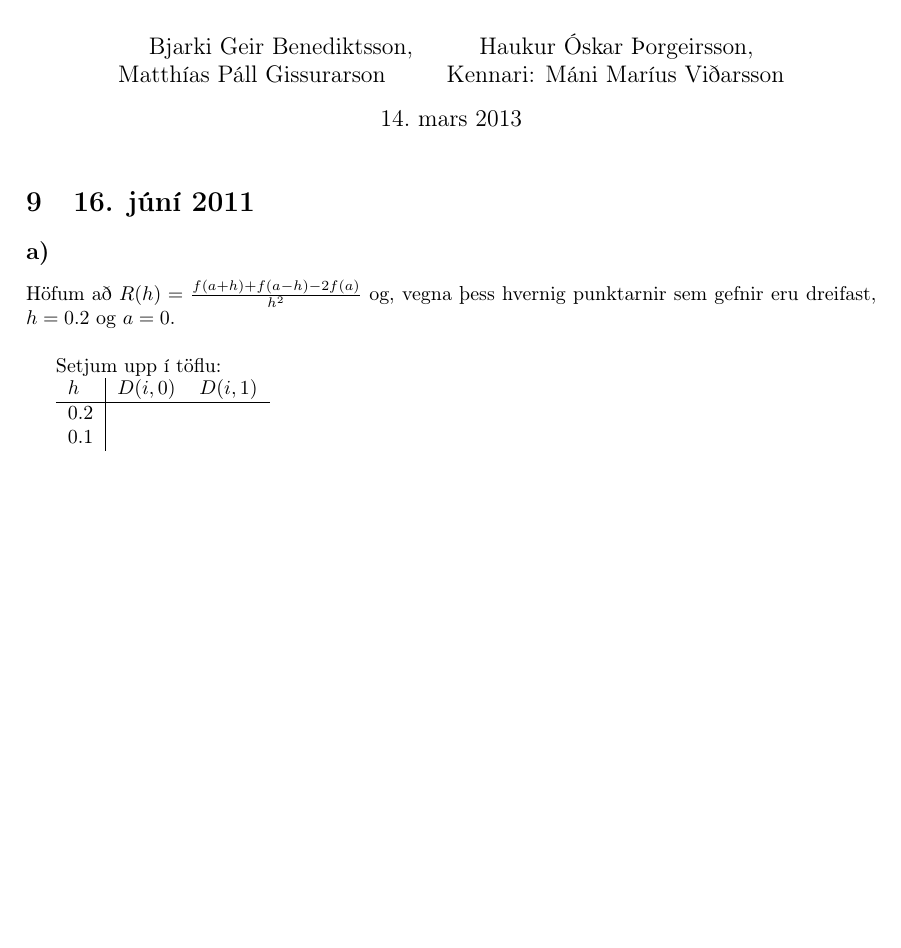
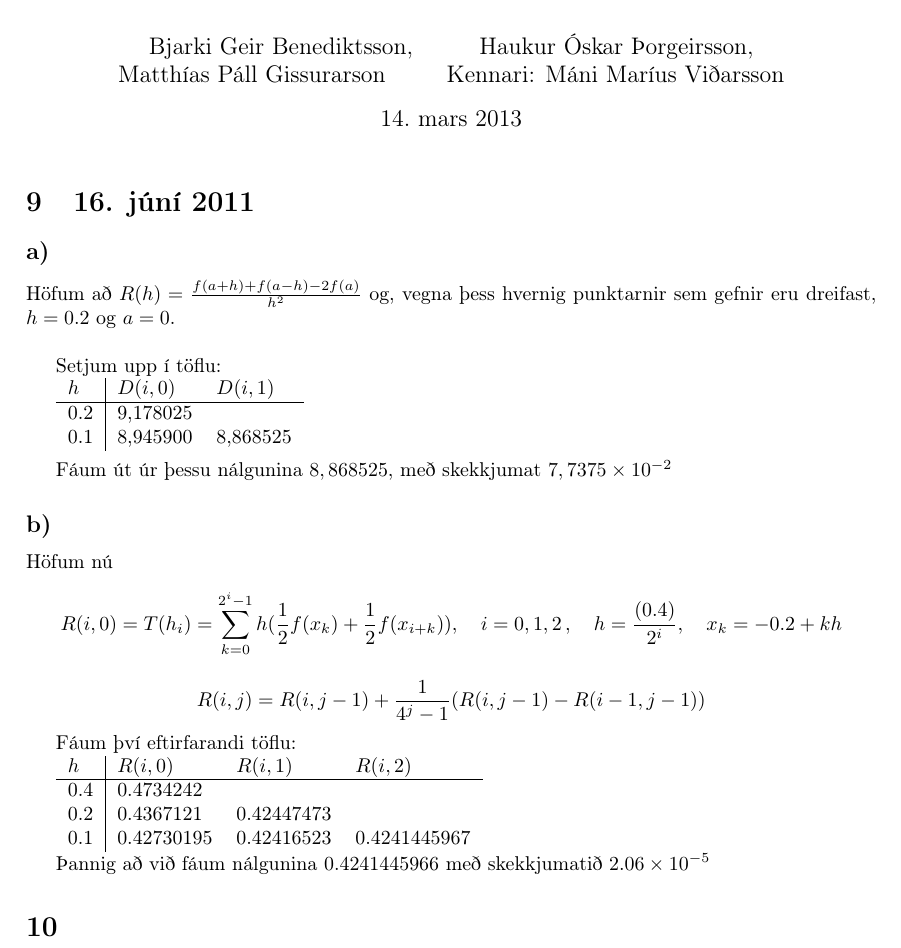
Before and after one commit to Hawkuro/TolGrei, a LaTeX document (V10/tgr10.tex): part of the page, cut so that both start at the same text, the shorter picture padded with empty space. Compiled offline with pdfLaTeX.

Commit message:
Dæmi 9 komið

```diff
--- a/V10/tgr10.tex
+++ b/V10/tgr10.tex
@@ -43,10 +43,34 @@ Höfum að $R(h) = \frac{f(a+h) + f(a-h) - 2f(a)}{h^2}$ og, vegna þess hvernig
 
 Setjum upp í töflu:
 
+\begin{tabular}{l|ll}
+$h$&$D(i,0)$&$D(i,1)$\\ \hline
+0.2&9,178025\\
+0.1&8,945900&8,868525\\
+\end{tabular}\\
+
+Fáum út úr þessu nálgunina $8,868525$, með skekkjumat $7,7375 \times 10^{-2}$
+
+\subsection{}
+
+Höfum nú
+\[R(i,0)=T(h_i)=\sum_{k=0}^{2^i-1}h(\frac{1}{2}f(x_k) + \frac{1}{2}f(x_{i+k})),\quad i=0,1,2\, , \quad h=\frac{(0.4)}{2^i},\quad x_k =  -0.2 + kh\]
+
+\[
+R(i,j)=R(i,j-1) + \frac{1}{4^j-1}(R(i,j-1)-R(i-1,j-1))
+\]
+
+Fáum því eftirfarandi töflu:
+
 \begin{tabular}{l|lll}
-$h$&$D(i,0)$&$D(i,1)$\\ \hline
-0.2&\\
-0.1&\\
+$h$&$R(i,0)$&$R(i,1)$&$R(i,2)$\\ \hline
+0.4&0.4734242\\
+0.2&0.4367121&0.42447473\\
+0.1&0.42730195&0.42416523&0.4241445967\\
 \end{tabular}
 
+Þannig að við fáum nálgunina 0.4241445966 með skekkjumatið $2.06 \times 10^{-5}$
+
+\section{}
+
 \end{document}
```
Also changed, not shown: V10/tgr10.pdf.
